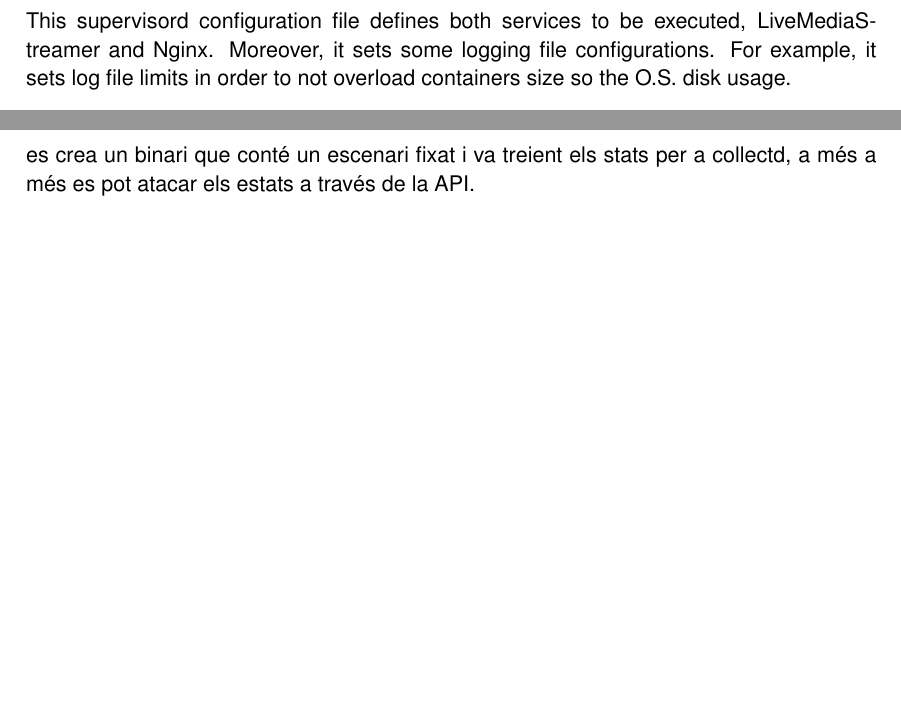
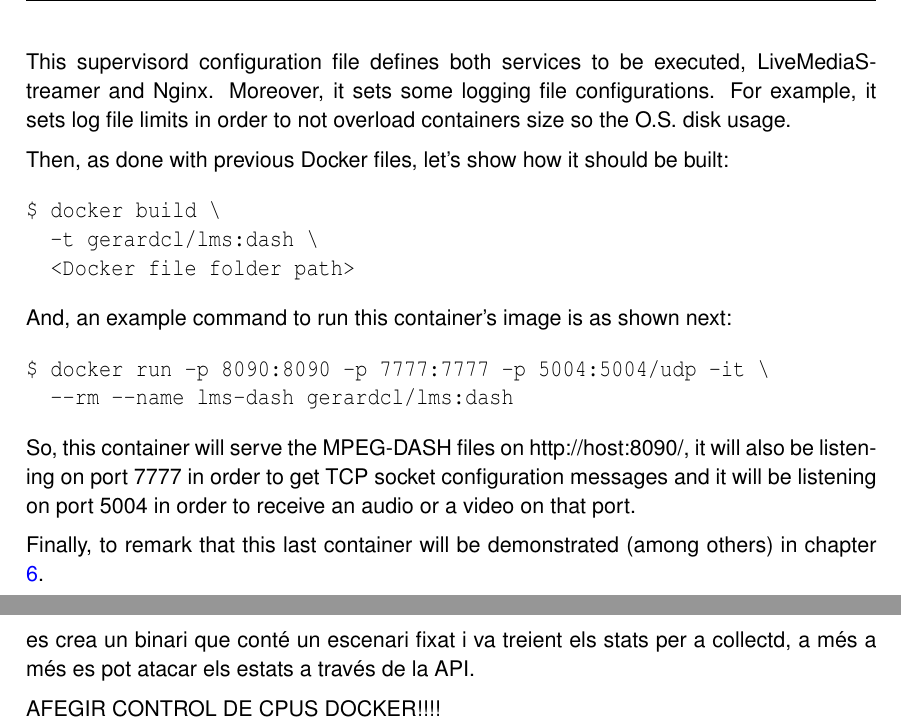
Before and after one commit to gerardcl/PFM_MASTEAM_LaTeX, a LaTeX thesis (plantilla_tfc.tex, which reads chapters/platformDeploymentAndDemonstrations.tex, chapters/virtualization.tex): two parts of pages 63 and 67 of 83 before the commit and two parts of pages 64 and 67 of 83 after it, joined at a grey line, cut so that both start at the same text, the shorter picture padded with empty space. Compiled offline with pdfLaTeX.

Commit message:
vrit done

```diff
--- a/chapters/platformDeploymentAndDemonstrations.tex
+++ b/chapters/platformDeploymentAndDemonstrations.tex
@@ -3,3 +3,5 @@
 primer es compara els single containers contra el mateix O.S.
 
 es crea un binari que conté un escenari fixat i va treient els stats per a collectd, a  més a més es pot atacar els estats a través de la API.
+
+AFEGIR CONTROL DE CPUS DOCKER!!!!
--- a/chapters/virtualization.tex
+++ b/chapters/virtualization.tex
@@ -208,3 +213,6 @@ In this case, in order to build and manage such image, these are the image param
+		<Docker file folder path>
+\end{verbatim}
+
 To point out that the middleware implementation support changing the listening port of the application (default is 8080) by just adding the "-e" flag and defining the "PORT" environment variable of the container. Next an example is shown:
 
 \begin{verbatim}
@@ -450,3 +461,22 @@ stdout_logfile_backups=10
 \end{verbatim}
 
 This supervisord configuration file defines both services to be executed, LiveMediaStreamer and Nginx. Moreover, it sets some logging file configurations. For example, it sets log file limits in order to not overload containers size so the O.S. disk usage.
+
+Then, as done with previous Docker files, let's show how it should be built:
+
+\begin{verbatim}
+$ docker build \
+		-t gerardcl/lms:dash \
+		<Docker file folder path>
+\end{verbatim}
+
+And, an example command to run this container's image is as shown next:
+
+\begin{verbatim}
+$ docker run -p 8090:8090 -p 7777:7777 -p 5004:5004/udp -it \
+		--rm --name lms-dash gerardcl/lms:dash
+\end{verbatim}
+
+So, this container will serve the MPEG-DASH files on http://host:8090/, it will also be listening on port 7777 in order to get TCP socket configuration messages and it will be listening on port 5004 in order to receive an audio or a video on that port.
+
+Finally, to remark that this last container will be demonstrated (among others) in chapter \ref{H:platformDeploymentAndDemonstrations}.
```
Also changed, not shown: chapters/virtualization.tex (28 more changed lines).
